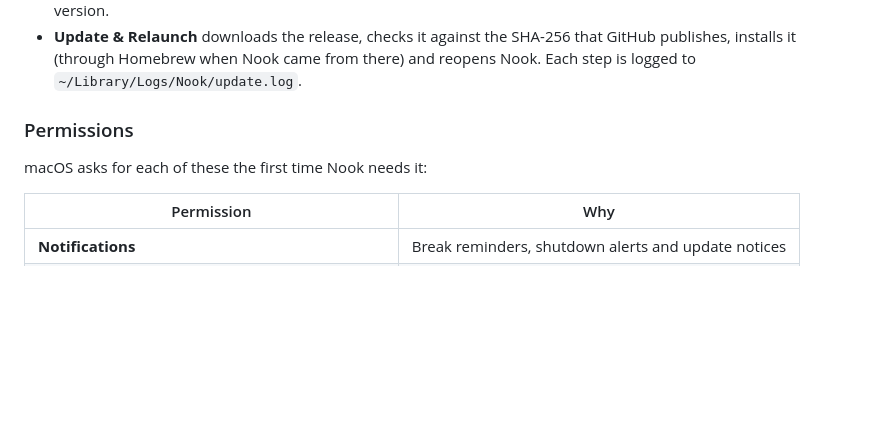
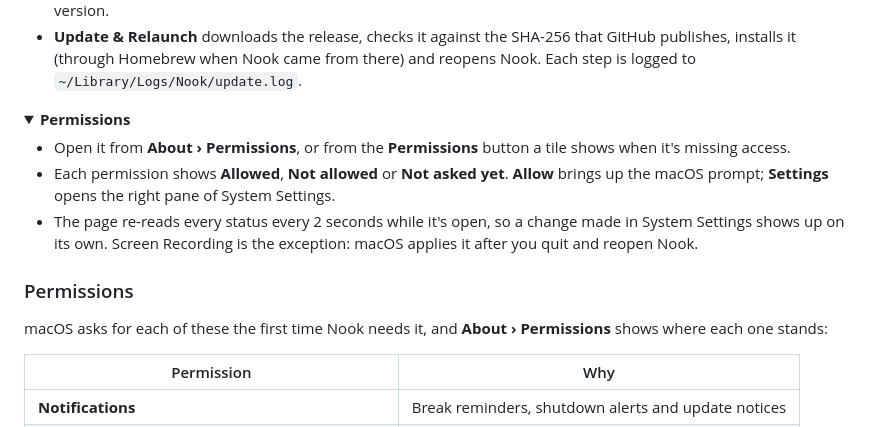
Before and after one commit to cs-tungthanh/nook, a Markdown page: README.md, the part around one of its changes. Drawn GitHub-style; folded sections open; blank space fills up the shorter version.

```diff
--- a/README.md
+++ b/README.md
@@ -128,9 +131,18 @@ Nook needs an Apple silicon Mac with macOS 13 or later; screen recording needs m
 
 </details>
 
+<details>
+<summary><strong>Permissions</strong></summary>
+
+- Open it from **About › Permissions**, or from the **Permissions** button a tile shows when it's missing access.
+- Each permission shows **Allowed**, **Not allowed** or **Not asked yet**. **Allow** brings up the macOS prompt; **Settings** opens the right pane of System Settings.
+- The page re-reads every status every 2 seconds while it's open, so a change made in System Settings shows up on its own. Screen Recording is the exception: macOS applies it after you quit and reopen Nook.
+
+</details>
+
 ### Permissions
 
-macOS asks for each of these the first time Nook needs it:
+macOS asks for each of these the first time Nook needs it, and **About › Permissions** shows where each one stands:
 
 | Permission | Why |
 |---|---|
```
Also changed, not shown: other parts of README.md (+7 -4 lines), screenshots/about.png, screenshots/system.png, screenshots/utilities.png.
